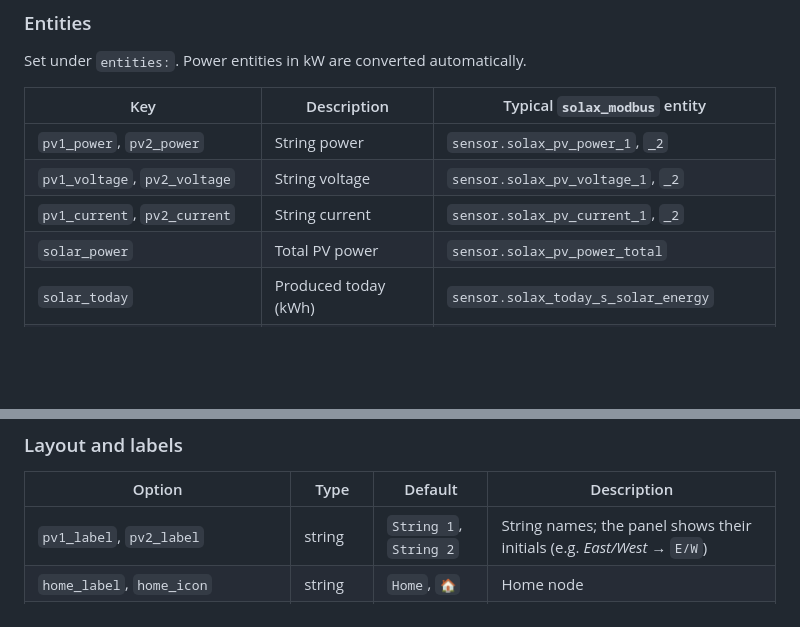
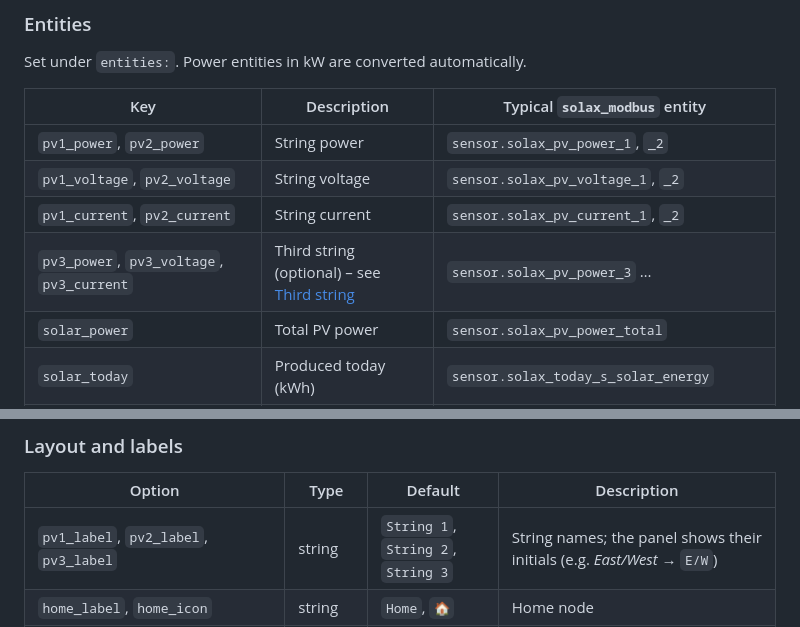
Before and after one commit to tomasbobala/solax-fve-card, a Markdown page: README.md, 2 parts joined by grey strips. Drawn GitHub-style; blank space fills up the shorter version.

```diff
--- a/README.md
+++ b/README.md
@@ -126,6 +126,7 @@ Set under `entities:`. Power entities in kW are converted automatically.
 | `pv1_power`, `pv2_power` | String power | `sensor.solax_pv_power_1`, `_2` |
 | `pv1_voltage`, `pv2_voltage` | String voltage | `sensor.solax_pv_voltage_1`, `_2` |
 | `pv1_current`, `pv2_current` | String current | `sensor.solax_pv_current_1`, `_2` |
+| `pv3_power`, `pv3_voltage`, `pv3_current` | Third string (optional) – see [Third string](#third-string) | `sensor.solax_pv_power_3` … |
 | `solar_power` | Total PV power | `sensor.solax_pv_power_total` |
 | `solar_today` | Produced today (kWh) | `sensor.solax_today_s_solar_energy` |
 | `inverter_status` | Run mode | `sensor.solax_run_mode` |
@@ -162,7 +163,7 @@ Set under `entities:`. Power entities in kW are converted automatically.
 
 | Option | Type | Default | Description |
 |---|---|---|---|
-| `pv1_label`, `pv2_label` | string | `String 1`, `String 2` | String names; the panel shows their initials (e.g. *East/West* → `E/W`) |
+| `pv1_label`, `pv2_label`, `pv3_label` | string | `String 1`, `String 2`, `String 3` | String names; the panel shows their initials (e.g. *East/West* → `E/W`) |
 | `home_label`, `home_icon` | string | `Home`, `🏠` | Home node |
 | `home_mode` | string | `total` | `total` = whole consumption, `remainder` = minus the loads below |
 | `loads_layout` | string | `row` | `row` = one row (original), `rows` = circles in several rows, `tiles` = tiles in a grid |
```
Also changed, not shown: other parts of README.md (+24 -3 lines), CHANGELOG.md (+19 -0 lines), README.sk.md (+26 -4 lines), docs/images/card-3strings-en.png (added), 5 other files.
